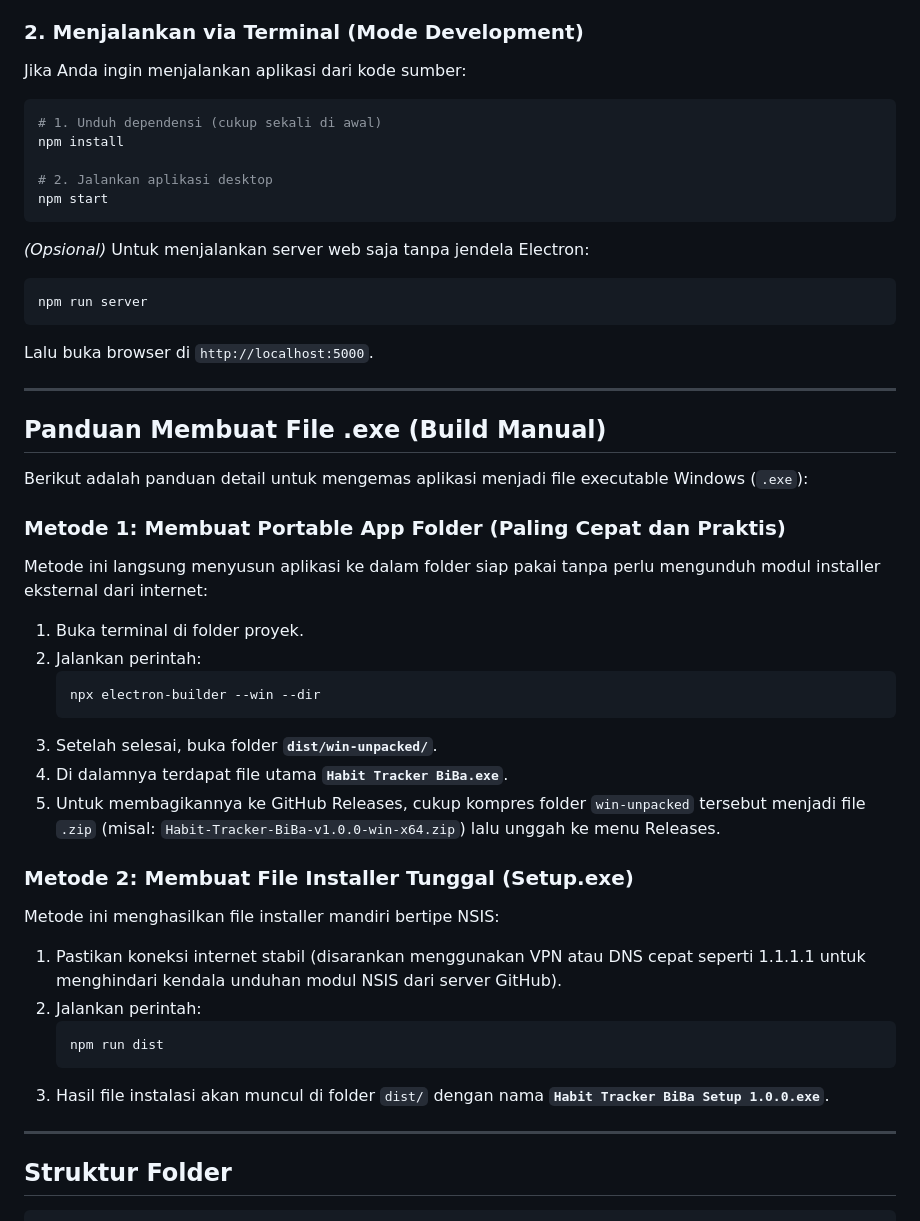
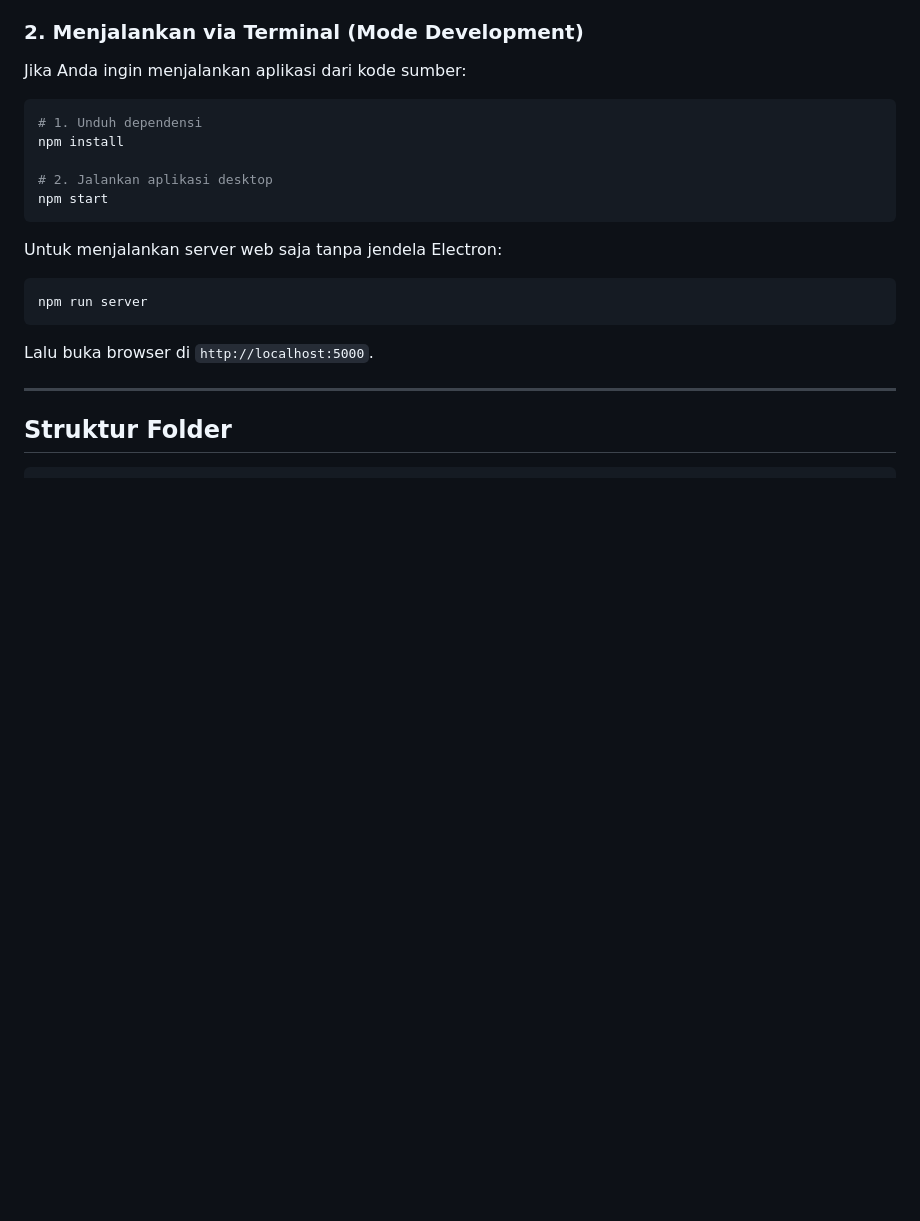
Before and after one commit to bilhaqschrodinger/Habit-TrackersBiBa, a Markdown page: README.md, the part around one of its changes. GitHub-like rendering; blank space fills up the shorter version.

Commit message:
Revise README for screenshots and build guide
Updated README with new screenshots and removed outdated build instructions.

````diff
--- a/README.md
+++ b/README.md
@@ -41,46 +37,18 @@ Bagi pengguna yang ingin langsung memakai aplikasi tanpa membuka terminal atau m
 ### 2. Menjalankan via Terminal (Mode Development)
 Jika Anda ingin menjalankan aplikasi dari kode sumber:
 ```bash
-# 1. Unduh dependensi (cukup sekali di awal)
+# 1. Unduh dependensi
 npm install
 
 # 2. Jalankan aplikasi desktop
 npm start
 ```
 
-*(Opsional)* Untuk menjalankan server web saja tanpa jendela Electron:
+Untuk menjalankan server web saja tanpa jendela Electron:
 ```bash
 npm run server
 ```
 Lalu buka browser di `http://localhost:5000`.
-
----
-
-## Panduan Membuat File .exe (Build Manual)
-
-Berikut adalah panduan detail untuk mengemas aplikasi menjadi file executable Windows (`.exe`):
-
-### Metode 1: Membuat Portable App Folder (Paling Cepat dan Praktis)
-Metode ini langsung menyusun aplikasi ke dalam folder siap pakai tanpa perlu mengunduh modul installer eksternal dari internet:
-
-1. Buka terminal di folder proyek.
-2. Jalankan perintah:
-   ```bash
-   npx electron-builder --win --dir
-   ```
-3. Setelah selesai, buka folder **`dist/win-unpacked/`**.
-4. Di dalamnya terdapat file utama **`Habit Tracker BiBa.exe`**.
-5. Untuk membagikannya ke GitHub Releases, cukup kompres folder `win-unpacked` tersebut menjadi file `.zip` (misal: `Habit-Tracker-BiBa-v1.0.0-win-x64.zip`) lalu unggah ke menu Releases.
-
-### Metode 2: Membuat File Installer Tunggal (Setup.exe)
-Metode ini menghasilkan file installer mandiri bertipe NSIS:
-
-1. Pastikan koneksi internet stabil (disarankan menggunakan VPN atau DNS cepat seperti 1.1.1.1 untuk menghindari kendala unduhan modul NSIS dari server GitHub).
-2. Jalankan perintah:
-   ```bash
-   npm run dist
-   ```
-3. Hasil file instalasi akan muncul di folder `dist/` dengan nama **`Habit Tracker BiBa Setup 1.0.0.exe`**.
 
 ---
 
````
Also changed, not shown: other parts of README.md (+3 -7 lines).
